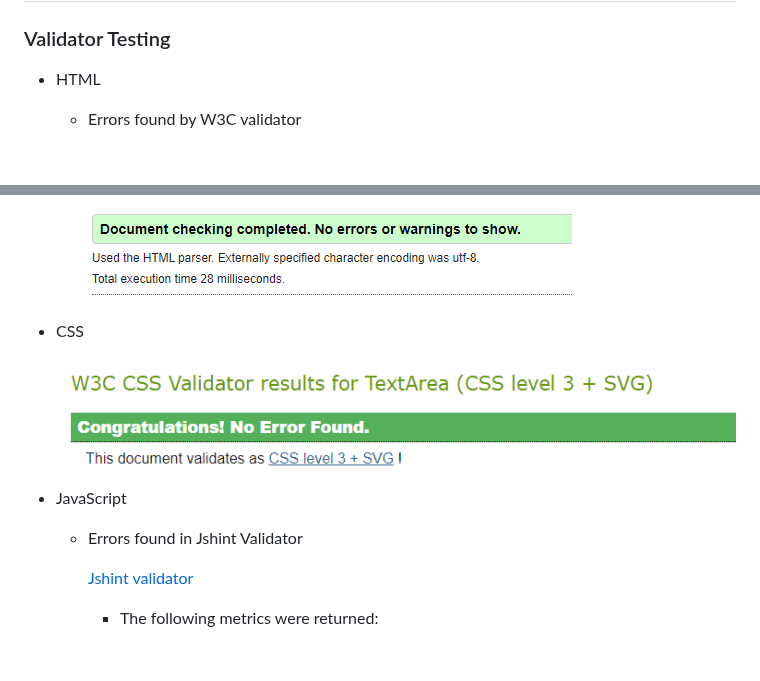
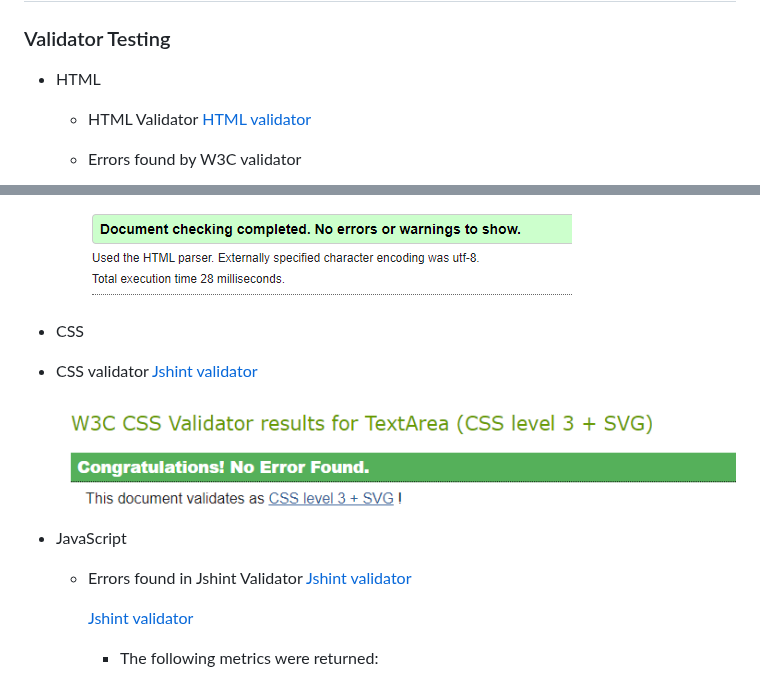
Before and after one commit to Marceillo/my-list, a Markdown page: README.md, 2 parts joined by grey strips. Rendered like a GitHub page; blank space fills up the shorter version.

Commit message:
Update README.md
Update text and add links to testing sites

```diff
--- a/README.md
+++ b/README.md
@@ -96,6 +96,7 @@ I would have liked to add more functionality to the list so that the user has mo
 ### Validator Testing
 
 - HTML
+  - HTML Validator [HTML validator](https://validator.w3.org/)
   - Errors found by W3C validator
 
     ![W3C validator](assets/images/html-validator-error1.png)
@@ -109,11 +110,12 @@ I would have liked to add more functionality to the list so that the user has mo
 
 
 - CSS
+- CSS validator [Jshint validator](https://jigsaw.w3.org/css-validator/)
 
     ![W3C validator](assets/images/clear-css-validator.png)
 
 - JavaScript
-    - Errors found in Jshint Validator
+    - Errors found in Jshint Validator [Jshint validator](https://jshint.com/)
 
         [Jshint validator](https://jshint.com/)
 
```
